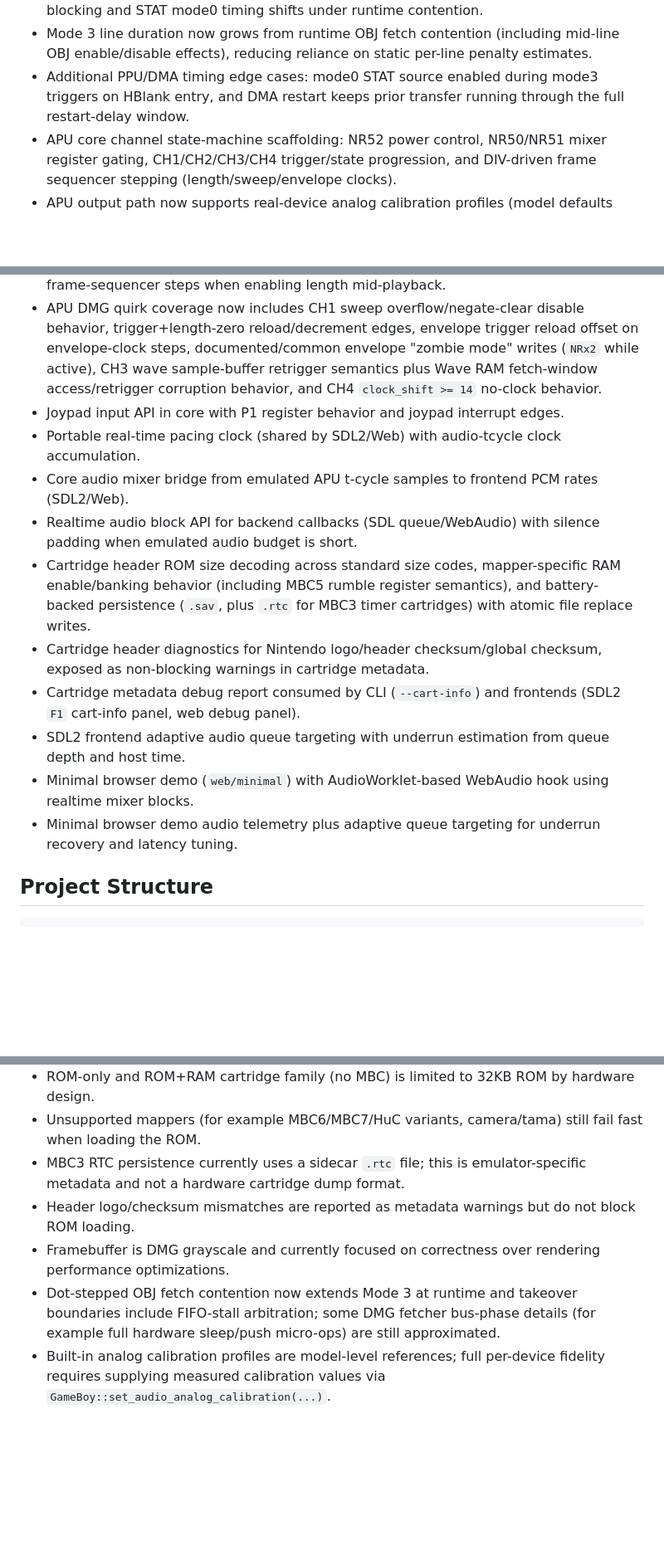
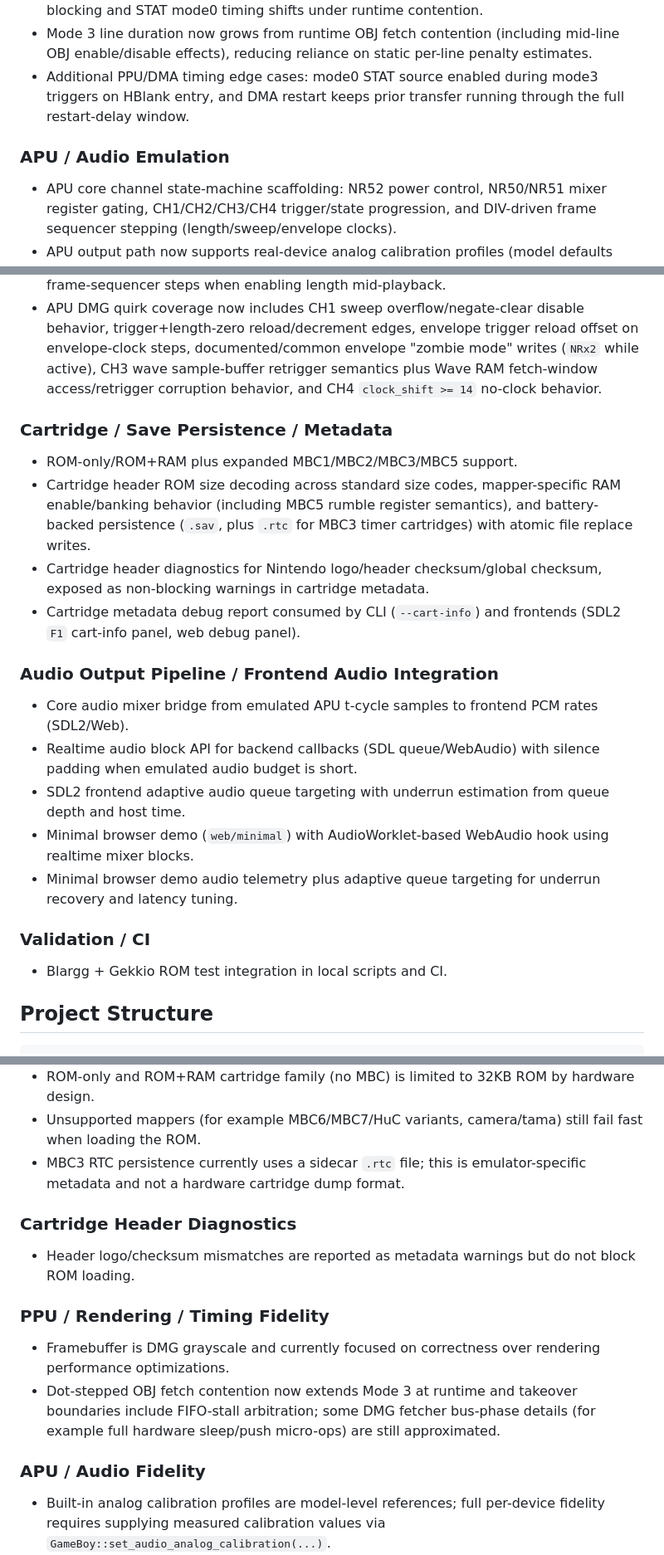
Before and after one commit to pakitovic/gb-emu, a Markdown page: README.md, 3 parts joined by grey strips. Shown at 83% size. GitHub-like rendering; blank space fills up the shorter version.

Commit message:
docs(readme): categorize current scope and limitations by subsystem
Problem:\n- Current scope and Current Limitations had grown into long flat lists that were difficult to scan and maintain by subsystem.\n\nChanges:\n- group Current scope by subsystem/theme (Core, PPU, APU, Cartridge, Audio/Frontend integration, Validation)\n- group Current Limitations by subsystem/theme (Cartridge, Header diagnostics, PPU, APU)\n- preserve existing statements while improving readability and future roadmap tracking\n\nValidation:\n- cargo fmt-check\n- cargo lint\n- cargo build --locked\n- cargo test --locked\n- scripts/blargg/fetch_blargg_roms.sh\n- MAX_STEPS=120000000 TIMEOUT_SECS=120 scripts/blargg/run_blargg.sh\n- scripts/gekkio/fetch_gekkio_roms.sh\n- GEKKIO_SUITE=all MAX_STEPS=120000000 TIMEOUT_SECS=120 scripts/gekkio/run_gekkio.sh\n- GEKKIO_SUITE=boot_models MAX_STEPS=120000000 TIMEOUT_SECS=120 scripts/gekkio/run_gekkio.sh

```diff
--- a/README.md
+++ b/README.md
@@ -16,21 +20,29 @@ Current scope:
 - Mode 3 takeover arbitration now handles FIFO-stall boundaries and queued window-trigger release after active OBJ fetch windows, with regression coverage for VRAM/OAM blocking and STAT mode0 timing shifts under runtime contention.
 - Mode 3 line duration now grows from runtime OBJ fetch contention (including mid-line OBJ enable/disable effects), reducing reliance on static per-line penalty estimates.
 - Additional PPU/DMA timing edge cases: mode0 STAT source enabled during mode3 triggers on HBlank entry, and DMA restart keeps prior transfer running through the full restart-delay window.
+
+### APU / Audio Emulation
 - APU core channel state-machine scaffolding: NR52 power control, NR50/NR51 mixer register gating, CH1/CH2/CH3/CH4 trigger/state progression, and DIV-driven frame sequencer stepping (length/sweep/envelope clocks).
 - APU output path now supports real-device analog calibration profiles (model defaults plus custom per-device overrides) with per-channel DAC shaping/bias, routing matrix gains, stereo mixer drive, post-analog soft-clip/headroom limiting, low-pass + DC-blocking high-pass filtering, and selectable linear/cubic (Catmull-Rom with linear edge fallback) t-cycle-to-PCM resampling.
 - APU frontend output now preserves stereo channel routing (NR50/NR51 left/right masks) end-to-end for SDL2 and WebAudio.
 - APU length-enable edge behavior now includes immediate length clocking on non-length frame-sequencer steps when enabling length mid-playback.
 - APU DMG quirk coverage now includes CH1 sweep overflow/negate-clear disable behavior, trigger+length-zero reload/decrement edges, envelope trigger reload offset on envelope-clock steps, documented/common envelope "zombie mode" writes (`NRx2` while active), CH3 wave sample-buffer retrigger semantics plus Wave RAM fetch-window access/retrigger corruption behavior, and CH4 `clock_shift >= 14` no-clock behavior.
-- Joypad input API in core with P1 register behavior and joypad interrupt edges.
-- Portable real-time pacing clock (shared by SDL2/Web) with audio-tcycle clock accumulation.
-- Core audio mixer bridge from emulated APU t-cycle samples to frontend PCM rates (SDL2/Web).
-- Realtime audio block API for backend callbacks (SDL queue/WebAudio) with silence padding when emulated audio budget is short.
+
+### Cartridge / Save Persistence / Metadata
+- ROM-only/ROM+RAM plus expanded MBC1/MBC2/MBC3/MBC5 support.
 - Cartridge header ROM size decoding across standard size codes, mapper-specific RAM enable/banking behavior (including MBC5 rumble register semantics), and battery-backed persistence (`.sav`, plus `.rtc` for MBC3 timer cartridges) with atomic file replace writes.
 - Cartridge header diagnostics for Nintendo logo/header checksum/global checksum, exposed as non-blocking warnings in cartridge metadata.
 - Cartridge metadata debug report consumed by CLI (`--cart-info`) and frontends (SDL2 `F1` cart-info panel, web debug panel).
+
+### Audio Output Pipeline / Frontend Audio Integration
+- Core audio mixer bridge from emulated APU t-cycle samples to frontend PCM rates (SDL2/Web).
+- Realtime audio block API for backend callbacks (SDL queue/WebAudio) with silence padding when emulated audio budget is short.
 - SDL2 frontend adaptive audio queue targeting with underrun estimation from queue depth and host time.
 - Minimal browser demo (`web/minimal`) with AudioWorklet-based WebAudio hook using realtime mixer blocks.
 - Minimal browser demo audio telemetry plus adaptive queue targeting for underrun recovery and latency tuning.
+
+### Validation / CI
+- Blargg + Gekkio ROM test integration in local scripts and CI.
 
 ## Project Structure
 
@@ -111,9 +124,15 @@ Supported models for `--model`:
 - ROM-only and ROM+RAM cartridge family (no MBC) is limited to 32KB ROM by hardware design.
 - Unsupported mappers (for example MBC6/MBC7/HuC variants, camera/tama) still fail fast when loading the ROM.
 - MBC3 RTC persistence currently uses a sidecar `.rtc` file; this is emulator-specific metadata and not a hardware cartridge dump format.
+
+### Cartridge Header Diagnostics
 - Header logo/checksum mismatches are reported as metadata warnings but do not block ROM loading.
+
+### PPU / Rendering / Timing Fidelity
 - Framebuffer is DMG grayscale and currently focused on correctness over rendering performance optimizations.
 - Dot-stepped OBJ fetch contention now extends Mode 3 at runtime and takeover boundaries include FIFO-stall arbitration; some DMG fetcher bus-phase details (for example full hardware sleep/push micro-ops) are still approximated.
+
+### APU / Audio Fidelity
 - Built-in analog calibration profiles are model-level references; full per-device fidelity requires supplying measured calibration values via `GameBoy::set_audio_analog_calibration(...)`.
 - Envelope "zombie mode" (`NRx2` writes while a channel is active) is implemented using documented/common behavior; full unit/model-specific DMG variants are still not exhaustively modeled.
 - CH3 Wave RAM active-access timing is modeled with a t-cycle fetch window approximation (sufficient for common DMG edge-cases), not a fully cycle-accurate bus arbitration model.
```
Also changed, not shown: other parts of README.md (+7 -2 lines).
